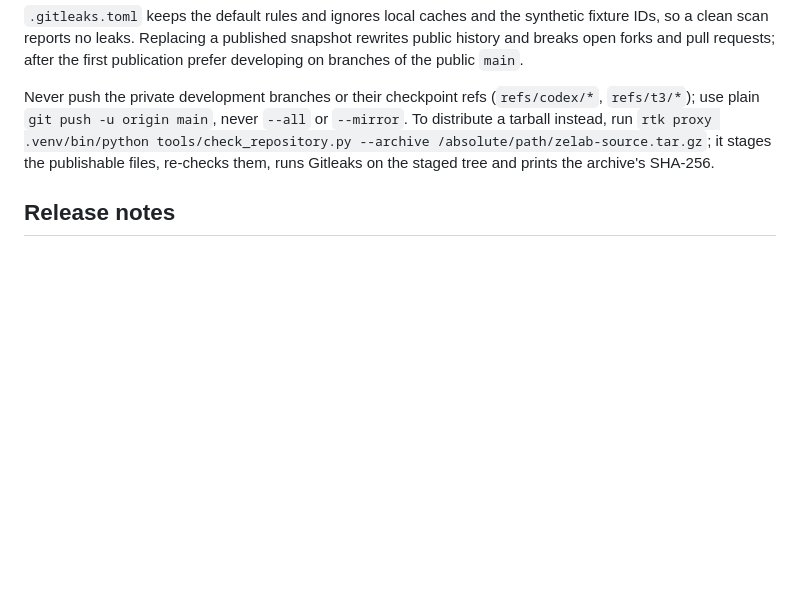
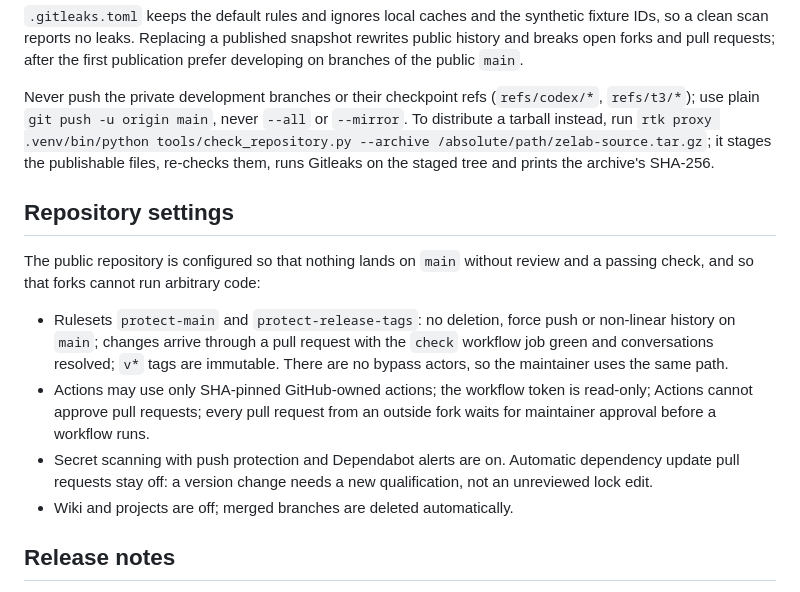
Before and after one commit to Bboissen/Zelab, a Markdown page: docs/RELEASING.md, the part around the change. GitHub-like rendering; blank space fills up the shorter version.

Commit message:
Document repository protection settings and add a pull request template (#1)
Co-authored-by: Claude Fable 5.1 <noreply@anthropic.com>

```diff
--- a/docs/RELEASING.md
+++ b/docs/RELEASING.md
@@ -64,6 +64,23 @@ distribute a tarball instead, run
 it stages the publishable files, re-checks them, runs Gitleaks on the staged
 tree and prints the archive's SHA-256.
 
+## Repository settings
+
+The public repository is configured so that nothing lands on `main` without
+review and a passing check, and so that forks cannot run arbitrary code:
+
+- Rulesets `protect-main` and `protect-release-tags`: no deletion, force push
+  or non-linear history on `main`; changes arrive through a pull request with
+  the `check` workflow job green and conversations resolved; `v*` tags are
+  immutable. There are no bypass actors, so the maintainer uses the same path.
+- Actions may use only SHA-pinned GitHub-owned actions; the workflow token is
+  read-only; Actions cannot approve pull requests; every pull request from an
+  outside fork waits for maintainer approval before a workflow runs.
+- Secret scanning with push protection and Dependabot alerts are on. Automatic
+  dependency update pull requests stay off: a version change needs a new
+  qualification, not an unreviewed lock edit.
+- Wiki and projects are off; merged branches are deleted automatically.
+
 ## Release notes
 
 Name the exact tested pins from `versions.yaml`, the host distribution the
```
Also changed, not shown: .github/PULL_REQUEST_TEMPLATE.md (added, +12 -0 lines).
